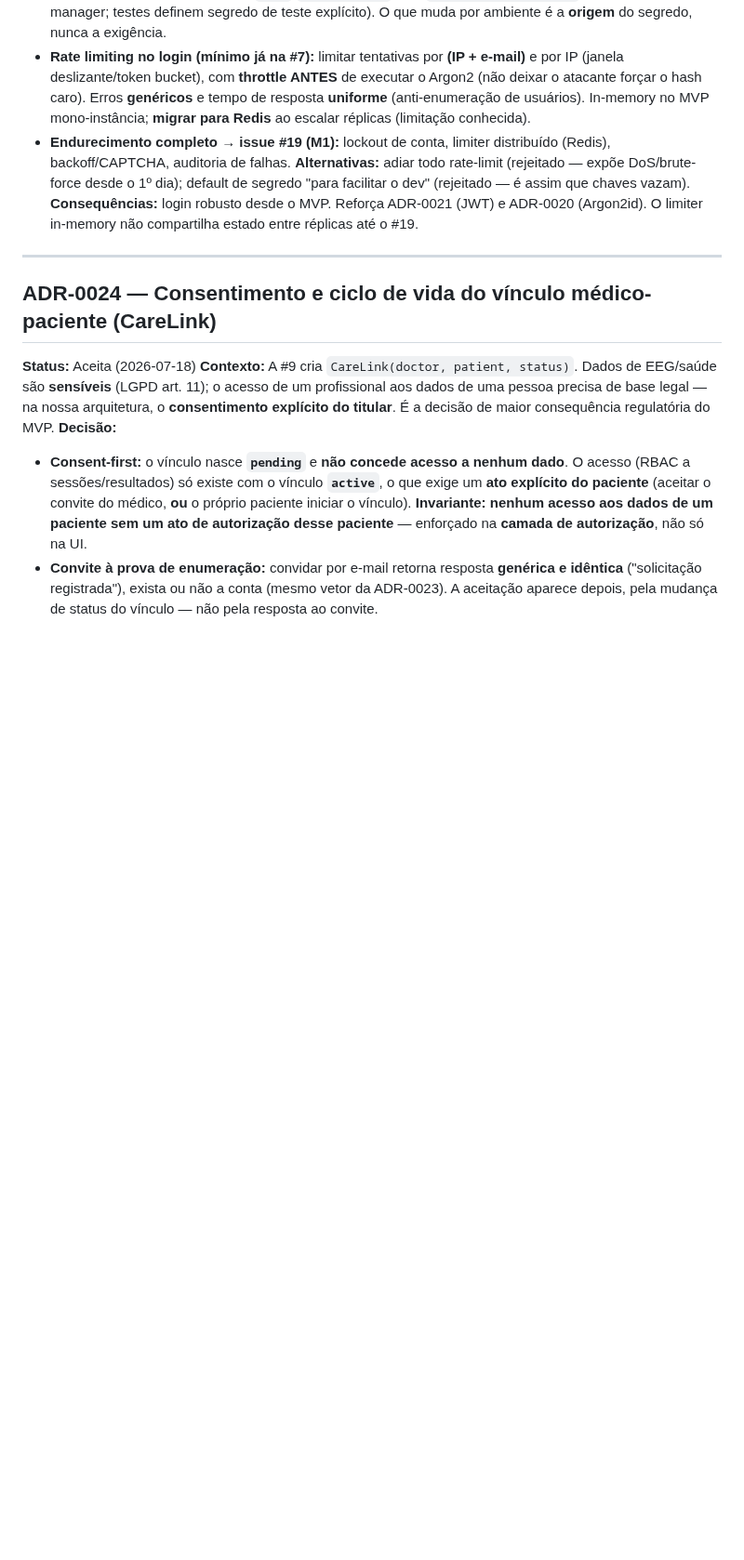
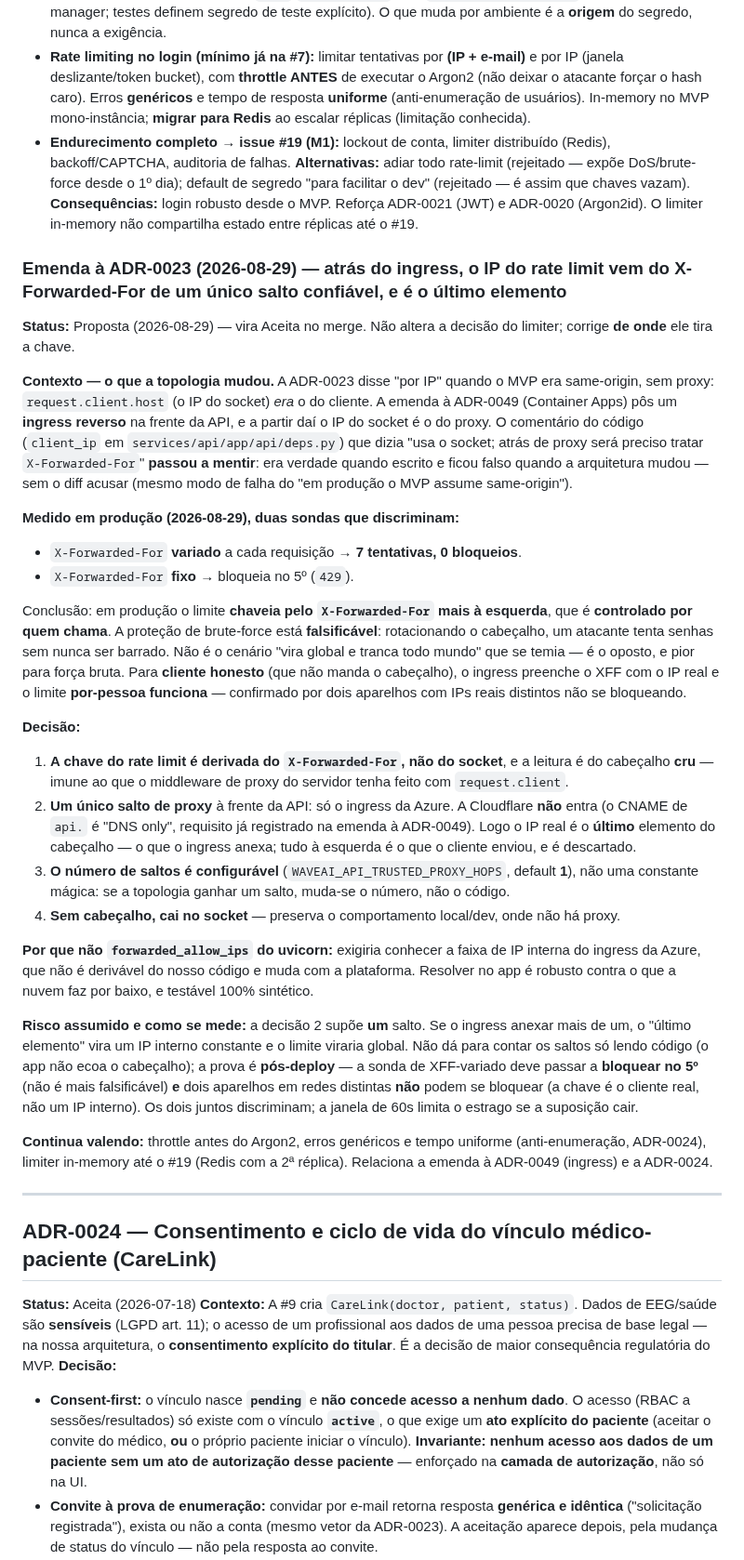
Before and after one commit to WaveAI-Company/WaveAi-Company, a Markdown page: 05_Decisions.md, the part around the change. Shown at 93% size. Drawn GitHub-style; blank space fills up the shorter version.

Commit message:
docs(adr): emenda à ADR-0023 — IP do rate limit vem do X-Forwarded-For confiável
Medido em produção em 2026-08-29: o limite de login chaveia pelo elemento mais à
esquerda do X-Forwarded-For, controlado por quem chama, e por isso é
falsificável — sonda com cabeçalho variado passou 7 vezes sem bloquear, com
cabeçalho fixo bloqueou no 5º. A emenda decide derivar a chave do último
elemento do cabeçalho (um único salto de proxy: o ingress da Azura), configurável
por WAVEAI_API_TRUSTED_PROXY_HOPS, lendo o cabeçalho cru. Registra o risco da
suposição de 1 salto e como medi-lo pós-deploy.

```diff
--- a/05_Decisions.md
+++ b/05_Decisions.md
@@ -175,6 +175,29 @@ Quando reentrar, **pluga atrás do `AnalysisEngine`** (novo `engine_version`), c
 - **Endurecimento completo → issue #19 (M1):** lockout de conta, limiter distribuído (Redis), backoff/CAPTCHA, auditoria de falhas.
 **Alternativas:** adiar todo rate-limit (rejeitado — expõe DoS/brute-force desde o 1º dia); default de segredo "para facilitar o dev" (rejeitado — é assim que chaves vazam).
 **Consequências:** login robusto desde o MVP. Reforça ADR-0021 (JWT) e ADR-0020 (Argon2id). O limiter in-memory não compartilha estado entre réplicas até o #19.
+
+### Emenda à ADR-0023 (2026-08-29) — atrás do ingress, o IP do rate limit vem do **X-Forwarded-For de um único salto confiável**, e é o **último** elemento
+**Status:** Proposta (2026-08-29) — vira Aceita no merge. Não altera a decisão do limiter; corrige **de onde** ele tira a chave.
+
+**Contexto — o que a topologia mudou.** A ADR-0023 disse "por IP" quando o MVP era same-origin, sem proxy: `request.client.host` (o IP do socket) *era* o do cliente. A emenda à ADR-0049 (Container Apps) pôs um **ingress reverso** na frente da API, e a partir daí o IP do socket é o do proxy. O comentário do código (`client_ip` em `services/api/app/api/deps.py`) que dizia "usa o socket; atrás de proxy será preciso tratar `X-Forwarded-For`" **passou a mentir**: era verdade quando escrito e ficou falso quando a arquitetura mudou — sem o diff acusar (mesmo modo de falha do "em produção o MVP assume same-origin").
+
+**Medido em produção (2026-08-29), duas sondas que discriminam:**
+- `X-Forwarded-For` **variado** a cada requisição → **7 tentativas, 0 bloqueios**.
+- `X-Forwarded-For` **fixo** → bloqueia no 5º (`429`).
+
+Conclusão: em produção o limite **chaveia pelo `X-Forwarded-For` mais à esquerda**, que é **controlado por quem chama**. A proteção de brute-force está **falsificável**: rotacionando o cabeçalho, um atacante tenta senhas sem nunca ser barrado. Não é o cenário "vira global e tranca todo mundo" que se temia — é o oposto, e pior para força bruta. Para **cliente honesto** (que não manda o cabeçalho), o ingress preenche o XFF com o IP real e o limite **por-pessoa funciona** — confirmado por dois aparelhos com IPs reais distintos não se bloqueando.
+
+**Decisão:**
+1. **A chave do rate limit é derivada do `X-Forwarded-For`, não do socket**, e a leitura é do cabeçalho **cru** — imune ao que o middleware de proxy do servidor tenha feito com `request.client`.
+2. **Um único salto de proxy** à frente da API: só o ingress da Azure. A Cloudflare **não** entra (o CNAME de `api.` é "DNS only", requisito já registrado na emenda à ADR-0049). Logo o IP real é o **último** elemento do cabeçalho — o que o ingress anexa; tudo à esquerda é o que o cliente enviou, e é descartado.
+3. **O número de saltos é configurável** (`WAVEAI_API_TRUSTED_PROXY_HOPS`, default **1**), não uma constante mágica: se a topologia ganhar um salto, muda-se o número, não o código.
+4. **Sem cabeçalho, cai no socket** — preserva o comportamento local/dev, onde não há proxy.
+
+**Por que não `forwarded_allow_ips` do uvicorn:** exigiria conhecer a faixa de IP interna do ingress da Azure, que não é derivável do nosso código e muda com a plataforma. Resolver no app é robusto contra o que a nuvem faz por baixo, e testável 100% sintético.
+
+**Risco assumido e como se mede:** a decisão 2 supõe **um** salto. Se o ingress anexar mais de um, o "último elemento" vira um IP interno constante e o limite viraria global. Não dá para contar os saltos só lendo código (o app não ecoa o cabeçalho); a prova é **pós-deploy** — a sonda de XFF-variado deve passar a **bloquear no 5º** (não é mais falsificável) **e** dois aparelhos em redes distintas **não** podem se bloquear (a chave é o cliente real, não um IP interno). Os dois juntos discriminam; a janela de 60s limita o estrago se a suposição cair.
+
+**Continua valendo:** throttle antes do Argon2, erros genéricos e tempo uniforme (anti-enumeração, ADR-0024), limiter in-memory até o #19 (Redis com a 2ª réplica). Relaciona a emenda à ADR-0049 (ingress) e a ADR-0024.
 
 ---
 
```
